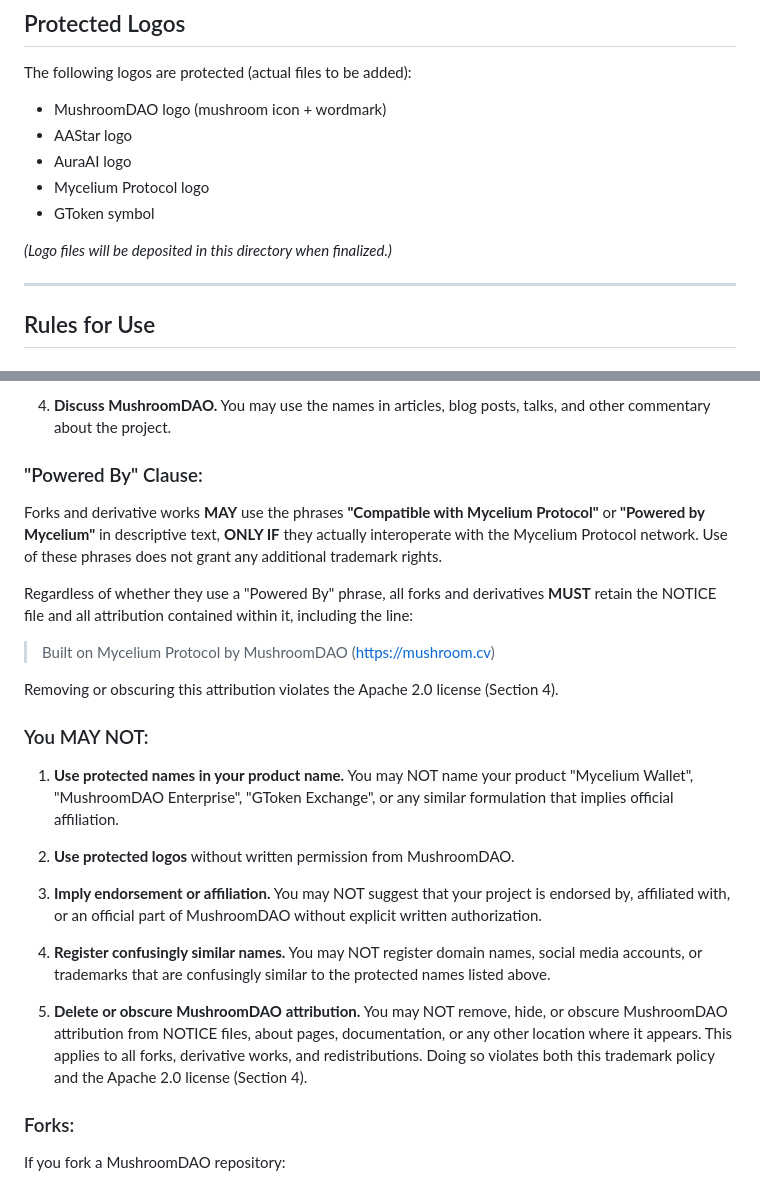
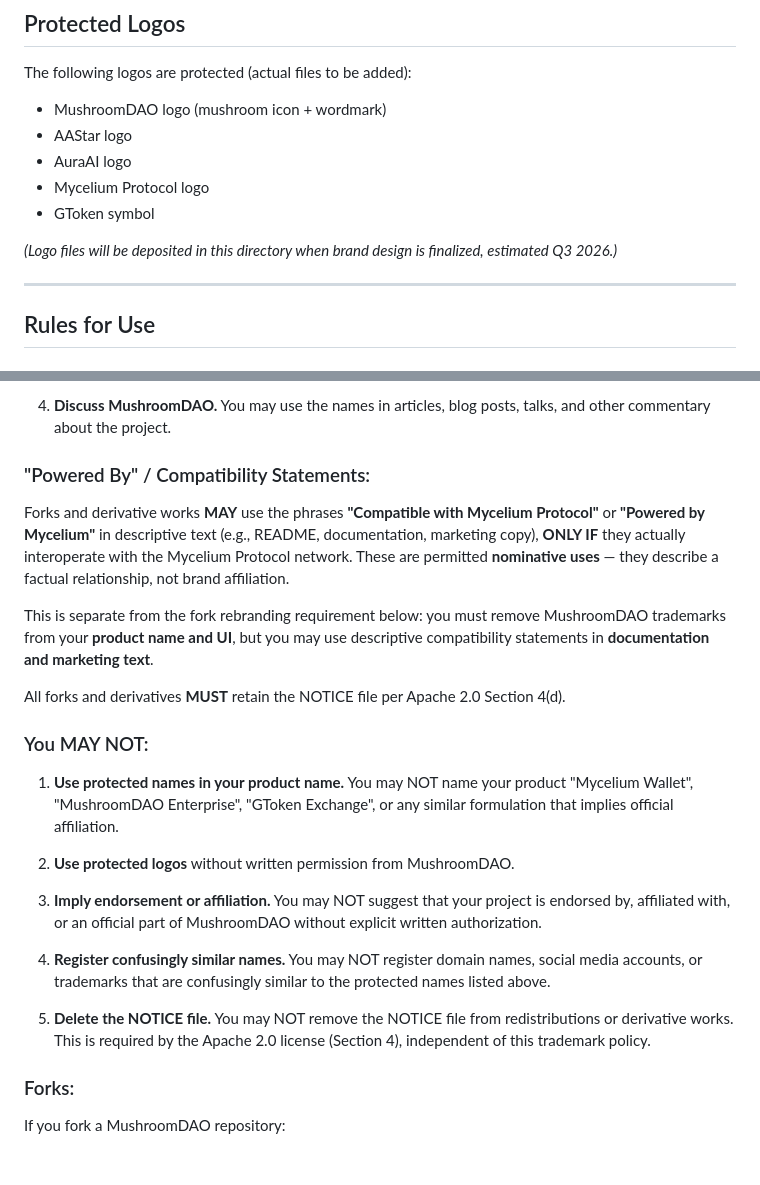
Before and after one commit to AAStarCommunity/zu.coffee, a Markdown page: TRADEMARK.md, 2 parts joined by grey strips. Drawn GitHub-style; blank space fills up the shorter version.

```diff
--- a/TRADEMARK.md
+++ b/TRADEMARK.md
@@ -59,7 +59,7 @@ The following logos are protected (actual files to be added):
 - Mycelium Protocol logo
 - GToken symbol
 
-*(Logo files will be deposited in this directory when finalized.)*
+*(Logo files will be deposited in this directory when brand design is finalized, estimated Q3 2026.)*
 
 ---
 
@@ -80,20 +80,20 @@ The following logos are protected (actual files to be added):
 4. **Discuss MushroomDAO.** You may use the names in articles, blog posts,
    talks, and other commentary about the project.
 
-### "Powered By" Clause:
+### "Powered By" / Compatibility Statements:
 
 Forks and derivative works **MAY** use the phrases **"Compatible with Mycelium
-Protocol"** or **"Powered by Mycelium"** in descriptive text, **ONLY IF** they
-actually interoperate with the Mycelium Protocol network. Use of these phrases
-does not grant any additional trademark rights.
+Protocol"** or **"Powered by Mycelium"** in descriptive text (e.g., README,
+documentation, marketing copy), **ONLY IF** they actually interoperate with
+the Mycelium Protocol network. These are permitted **nominative uses** — they
+describe a factual relationship, not brand affiliation.
 
-Regardless of whether they use a "Powered By" phrase, all forks and derivatives
-**MUST** retain the NOTICE file and all attribution contained within it,
-including the line:
+This is separate from the fork rebranding requirement below: you must remove
+MushroomDAO trademarks from your **product name and UI**, but you may use
+descriptive compatibility statements in **documentation and marketing text**.
 
-> Built on Mycelium Protocol by MushroomDAO (https://mushroom.cv)
-
-Removing or obscuring this attribution violates the Apache 2.0 license (Section 4).
+All forks and derivatives **MUST** retain the NOTICE file per Apache 2.0
+Section 4(d).
 
 ### You MAY NOT:
 
@@ -111,11 +111,9 @@ Removing or obscuring this attribution violates the Apache 2.0 license (Section
    names, social media accounts, or trademarks that are confusingly
    similar to the protected names listed above.
 
-5. **Delete or obscure MushroomDAO attribution.** You may NOT remove, hide,
-   or obscure MushroomDAO attribution from NOTICE files, about pages,
-   documentation, or any other location where it appears. This applies to
-   all forks, derivative works, and redistributions. Doing so violates both
-   this trademark policy and the Apache 2.0 license (Section 4).
+5. **Delete the NOTICE file.** You may NOT remove the NOTICE file from
+   redistributions or derivative works. This is required by the Apache 2.0
+   license (Section 4), independent of this trademark policy.
 
 ### Forks:
 
```
